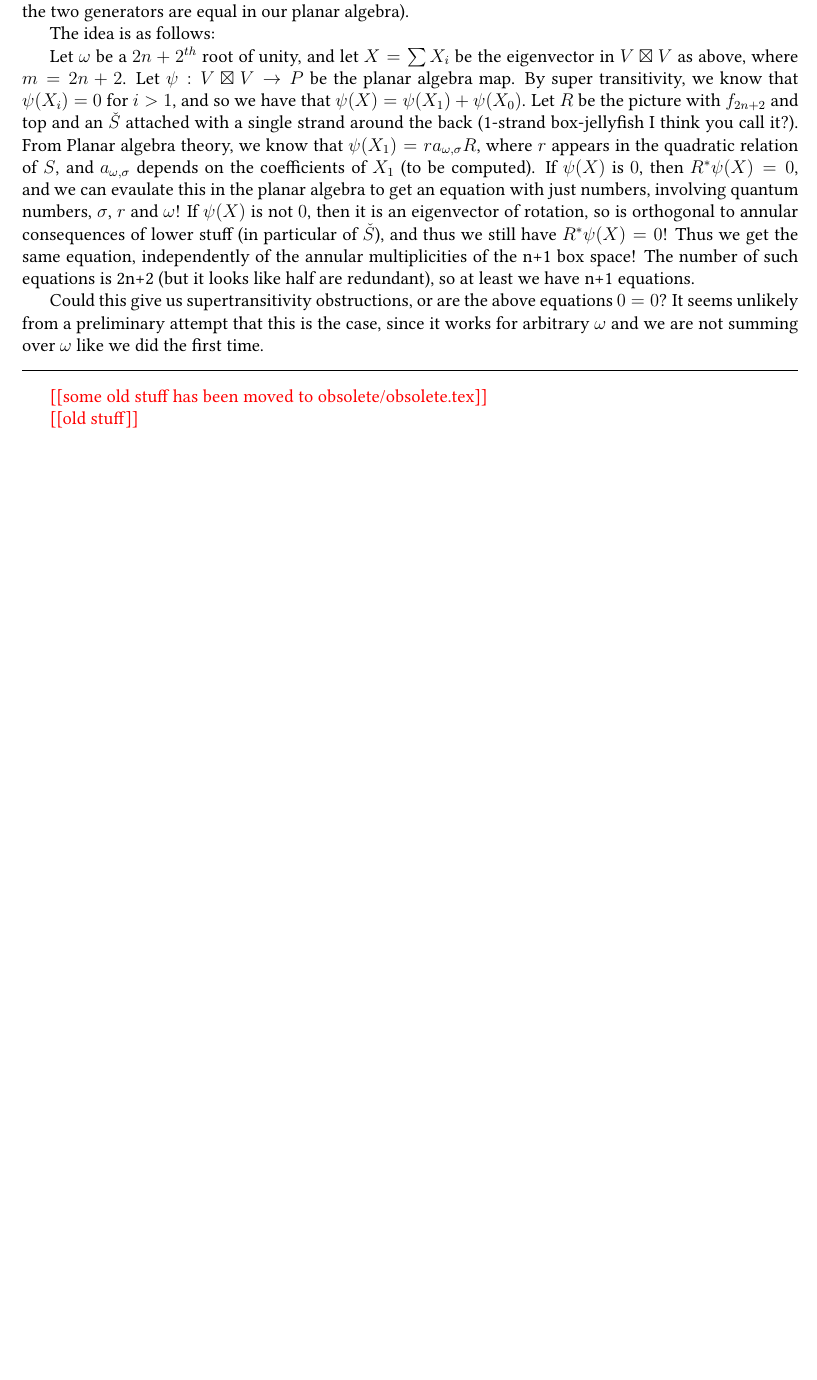
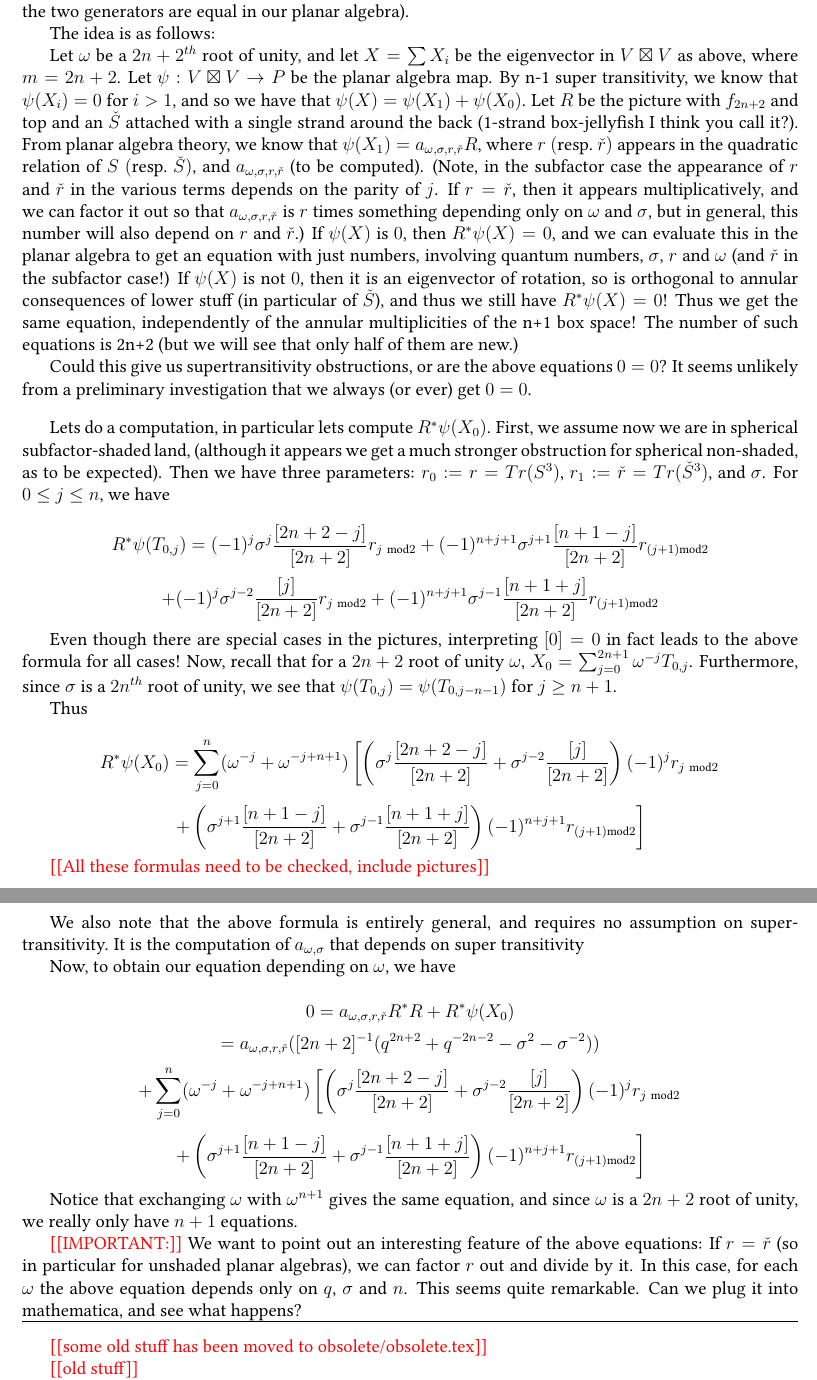
Before and after one commit to semorrison/ATLJ, a LaTeX document (ATLJ.tex): part of page 9 of 10 before the commit and two parts of pages 9 and 10 of 11 after it, the two joined at a grey line, cut so that both start at the same text, the shorter picture padded with empty space. Compiled offline with pdfLaTeX.

Commit message:
more work from Corey

```diff
--- a/ATLJ.tex
+++ b/ATLJ.tex
@@ -460,12 +460,52 @@ X_{\omega,1} & = - (\mu_{i+1} - \omega)^{-1}  ...
 
 The idea is as follows:
 
-Let $\omega$ be a $2n+2^{th}$ root of unity, and let $X=\sum X_{i}$ be the eigenvector in $V\boxtimes V$ as above, where $m=2n+2$. Let $\psi: V\boxtimes V\rightarrow P$ be the planar algebra map.  By super transitivity, we know that $\psi(X_i)=0$ for $i>1$, and so we have that $\psi(X)=\psi(X_1)+\psi(X_0)$.  Let $R$ be the picture with $f_{2n+2}$ and top and an $\check{S}$ attached with a single strand around the back (1-strand box-jellyfish I think you call it?).  From Planar algebra theory, we know that $\psi(X_1)=r a_{\omega, \sigma} R$, where $r$ appears in the quadratic relation of $S$, and $a_{\omega, \sigma}$ depends on the coefficients of $X_1$ (to be computed).  If $\psi(X)$ is $0$, then $R^{*}\psi(X)=0$, and we can evaulate this in the planar algebra to get an equation with just numbers, involving quantum numbers, $\sigma$, $r$ and $\omega$!  If $\psi(X)$ is not $0$, then it is an eigenvector of rotation, so is orthogonal to annular consequences of lower stuff (in particular of $\check{S}$), and thus we still have $R^{*}\psi(X)=0$!  Thus we get the same equation, independently of the annular multiplicities of the n+1 box space!  The number of such equations is 2n+2 (but it looks like half are redundant), so at least we have n+1 equations.
+Let $\omega$ be a $2n+2^{th}$ root of unity, and let $X=\sum X_{i}$ be the eigenvector in $V\boxtimes V$ as above, where $m=2n+2$. Let $\psi: V\boxtimes V\rightarrow P$ be the planar algebra map.  By n-1 super transitivity, we know that $\psi(X_i)=0$ for $i>1$, and so we have that $\psi(X)=\psi(X_1)+\psi(X_0)$.  Let $R$ be the picture with $f_{2n+2}$ and top and an $\check{S}$ attached with a single strand around the back (1-strand box-jellyfish I think you call it?).  From planar algebra theory, we know that $\psi(X_1)=a_{\omega, \sigma, r, \check{r}} R$, where $r\ (\text{resp.}\ \check{r})$ appears in the quadratic relation of $S\ (\text{resp.}\ \check{S})$, and $a_{\omega, \sigma, r, \check{r}}$ (to be computed). (Note, in the subfactor case the appearance of $r$ and $\check{r}$ in the various terms depends on the parity of $j$.  If $r=\check{r}$, then it appears multiplicatively, and we can factor it out so that $a_{\omega, \sigma, r, \check{r}}$ is $r$ times something depending only on $\omega$ and $\sigma$, but in general, this number will also depend on $r$ and $\check{r}$.) If $\psi(X)$ is $0$, then $R^{*}\psi(X)=0$, and we can evaluate this in the planar algebra to get an equation with just numbers, involving quantum numbers, $\sigma$, $r$ and $\omega$ (and $\check{r}$ in the subfactor case!)  If $\psi(X)$ is not $0$, then it is an eigenvector of rotation, so is orthogonal to annular consequences of lower stuff (in particular of $\check{S}$), and thus we still have $R^{*}\psi(X)=0$!  Thus we get the same equation, independently of the annular multiplicities of the n+1 box space!  The number of such equations is 2n+2 (but we will see that only half of them are new.)
 
 
-Could this give us supertransitivity obstructions, or are the above equations  $0=0$?  It seems unlikely from a preliminary attempt that this is the case, since it works for arbitrary $\omega$ and we are not summing over $\omega$ like we did the first time.
+Could this give us supertransitivity obstructions, or are the above equations  $0=0$?  It seems unlikely from a preliminary investigation that we always (or ever) get $0=0$.
 
 \bigskip
+
+Lets do a computation,  in particular lets compute $R^{*}\psi(X_0)$.  First, we assume now we are in spherical subfactor-shaded land, (although it appears we get a much stronger obstruction for spherical non-shaded, as to be expected).  Then we have three parameters: $r_{0}:=r=Tr(S^{3})$,  $r_{1}:=\check{r}=Tr(\check{S}^{3})$, and $\sigma$. For $0\le j\le n$, we have
+
+$$R^{*}\psi(T_{0,j})=(-1)^{j}\sigma^{j}\frac{[2n+2-j]}{[2n+2]} r_{j\ \text{mod}2}+(-1)^{n+j+1}\sigma^{j+1}\frac{[n+1-j]}{[2n+2]} r_{(j+1)\text{mod}2}$$
+$$+(-1)^{j}\sigma^{j-2}\frac{[j]}{[2n+2]} r_{j\ \text{mod}2}+(-1)^{n+j+1}\sigma^{j-1}\frac{[n+1+j]}{[2n+2]} r_{(j+1)\text{mod}2}$$
+
+Even though there are special cases in the pictures, interpreting $[0]=0$ in fact leads to the above formula for all cases!  Now, recall that for a $2n+2$ root of unity $\omega$, $X_{0}=\sum^{2n+1}_{j=0} \omega^{-j}T_{0,j}$.  Furthermore, since $\sigma$ is a $2n^{th}$ root of unity, we see that $\psi(T_{0,j})=\psi(T_{0,j-n-1})$ for $j\ge n+1$.
+
+Thus
+
+$$R^{*}\psi(X_0)=\sum^{n}_{j=0}(\omega^{-j}+\omega^{-j+n+1})\left[ \left(\sigma^{j}\frac{[2n+2-j]}{[2n+2]}
++\sigma^{j-2}\frac{[j]}{[2n+2]}\right)(-1)^{j} r_{j\ \text{mod}2}
+\right.$$
+
+
+$$\left.+\left( \sigma^{j+1}\frac{[n+1-j]}{[2n+2]}+\sigma^{j-1}\frac{[n+1+j]}{[2n+2]} \right)(-1)^{n+j+1}r_{(j+1)\text{mod}2}\right]$$
+
+\nn{All these formulas need to be checked, include pictures}
+
+We also note that the above formula is entirely general, and requires no assumption on super-transitivity.  It is the computation of $a_{\omega, \sigma}$ that depends on super transitivity
+
+Now, to obtain our equation depending on $\omega$, we have
+
+$$0=a_{\omega, \sigma, r, \check{r}} R^{*}R+R^{*}\psi(X_0)$$
+$$= a_{\omega, \sigma, r, \check{r}}([2n+2]^{-1}(q^{2n+2}+q^{-2n-2}-\sigma^{2}-\sigma^{-2}))$$
+$$
++\sum^{n}_{j=0}(\omega^{-j}+\omega^{-j+n+1})\left[ \left(\sigma^{j}\frac{[2n+2-j]}{[2n+2]}
++\sigma^{j-2}\frac{[j]}{[2n+2]}\right)(-1)^{j} r_{j\ \text{mod}2}
+\right.$$
+
+
+$$\left.+\left( \sigma^{j+1}\frac{[n+1-j]}{[2n+2]}+\sigma^{j-1}\frac{[n+1+j]}{[2n+2]} \right)(-1)^{n+j+1}r_{(j+1)\text{mod}2}\right]$$
+
+Notice that exchanging $\omega$ with $\omega^{n+1}$ gives the same equation, and since $\omega$ is a $2n+2$ root of unity, we really only have $n+1$ equations.
+
+\nn{IMPORTANT:} We want to point out an interesting feature of the above equations:  If $r=\check{r}$ (so in particular for unshaded planar algebras), we can factor $r$ out and divide by it.  In this case, for each $\omega$ the above equation depends only on $q$, $\sigma$ and $n$.  This seems quite remarkable.  Can we plug it into mathematica, and see what happens?
+
+
+
+
 
 \hrule
 
```
